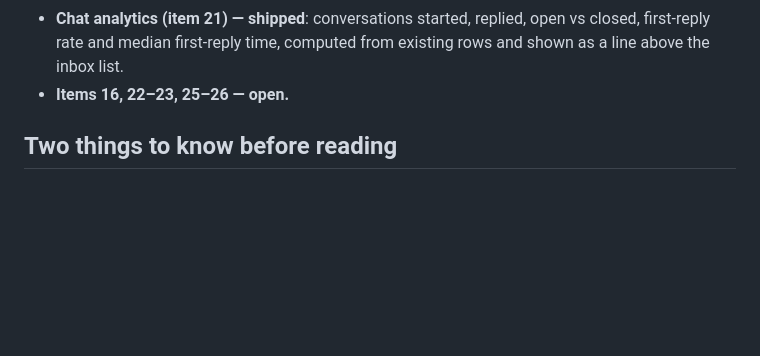
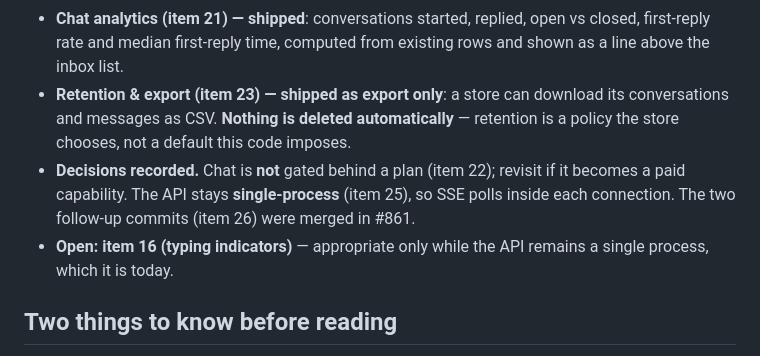
Before and after one commit to somvannda/chmabapos, a Markdown page: docs/storefront-chat-improvements.md, the part around the change. Drawn GitHub-style; blank space fills up the shorter version.

Commit message:
docs: record the export and the remaining plan decisions
Item 23 ships as export only, no auto-deletion. Records that chat is not plan-gated, the API stays single-process, and item 26 was already merged; item 16 is the only open feature.

```diff
--- a/docs/storefront-chat-improvements.md
+++ b/docs/storefront-chat-improvements.md
@@ -43,7 +43,15 @@ here.
 - **Chat analytics (item 21) — shipped**: conversations started, replied, open vs
   closed, first-reply rate and median first-reply time, computed from existing
   rows and shown as a line above the inbox list.
-- **Items 16, 22–23, 25–26 — open.**
+- **Retention & export (item 23) — shipped as export only**: a store can download
+  its conversations and messages as CSV. **Nothing is deleted automatically** —
+  retention is a policy the store chooses, not a default this code imposes.
+- **Decisions recorded.** Chat is **not** gated behind a plan (item 22); revisit if
+  it becomes a paid capability. The API stays **single-process** (item 25), so SSE
+  polls inside each connection. The two follow-up commits (item 26) were merged in
+  #861.
+- **Open: item 16 (typing indicators)** — appropriate only while the API remains a
+  single process, which it is today.
 
 ## Two things to know before reading
 
```
